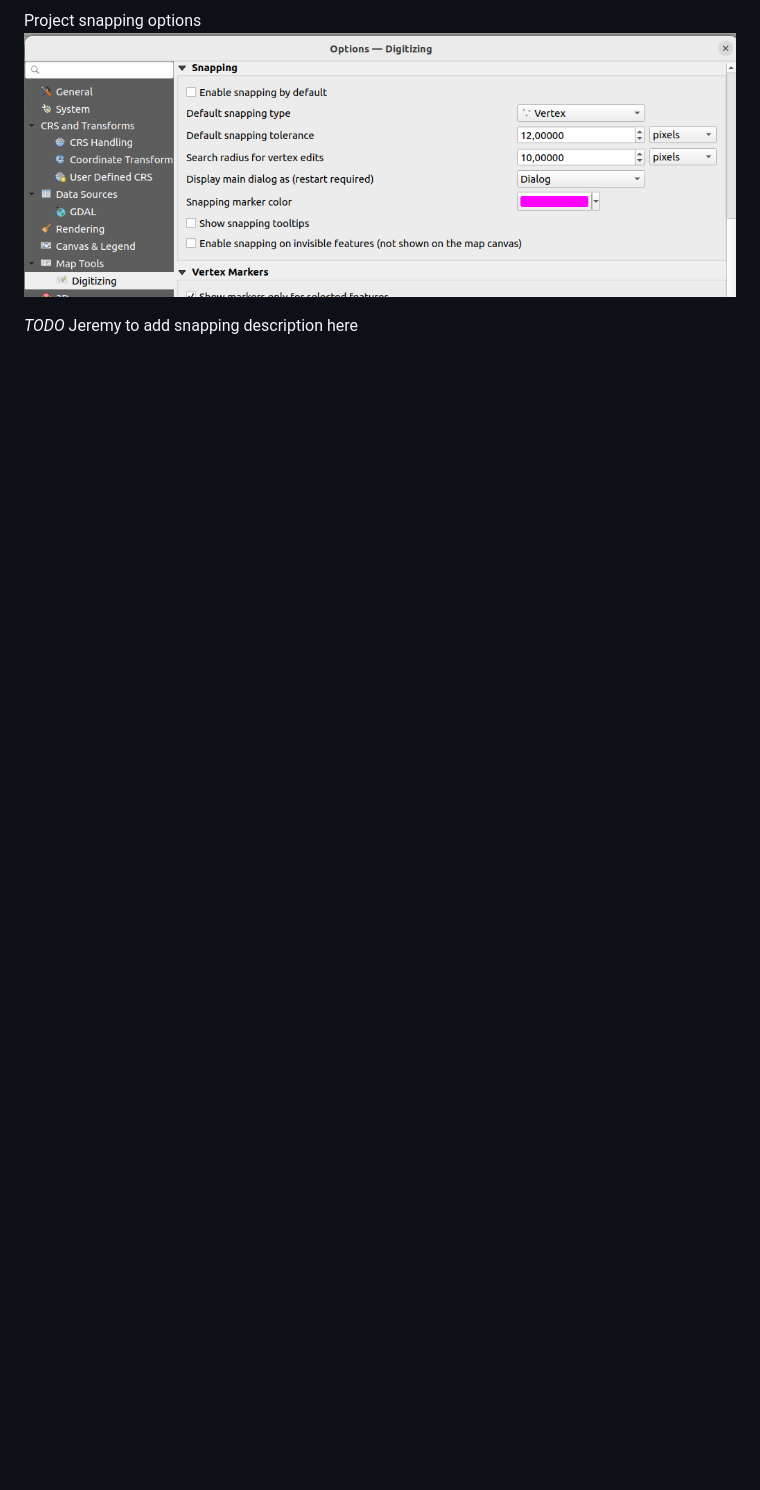
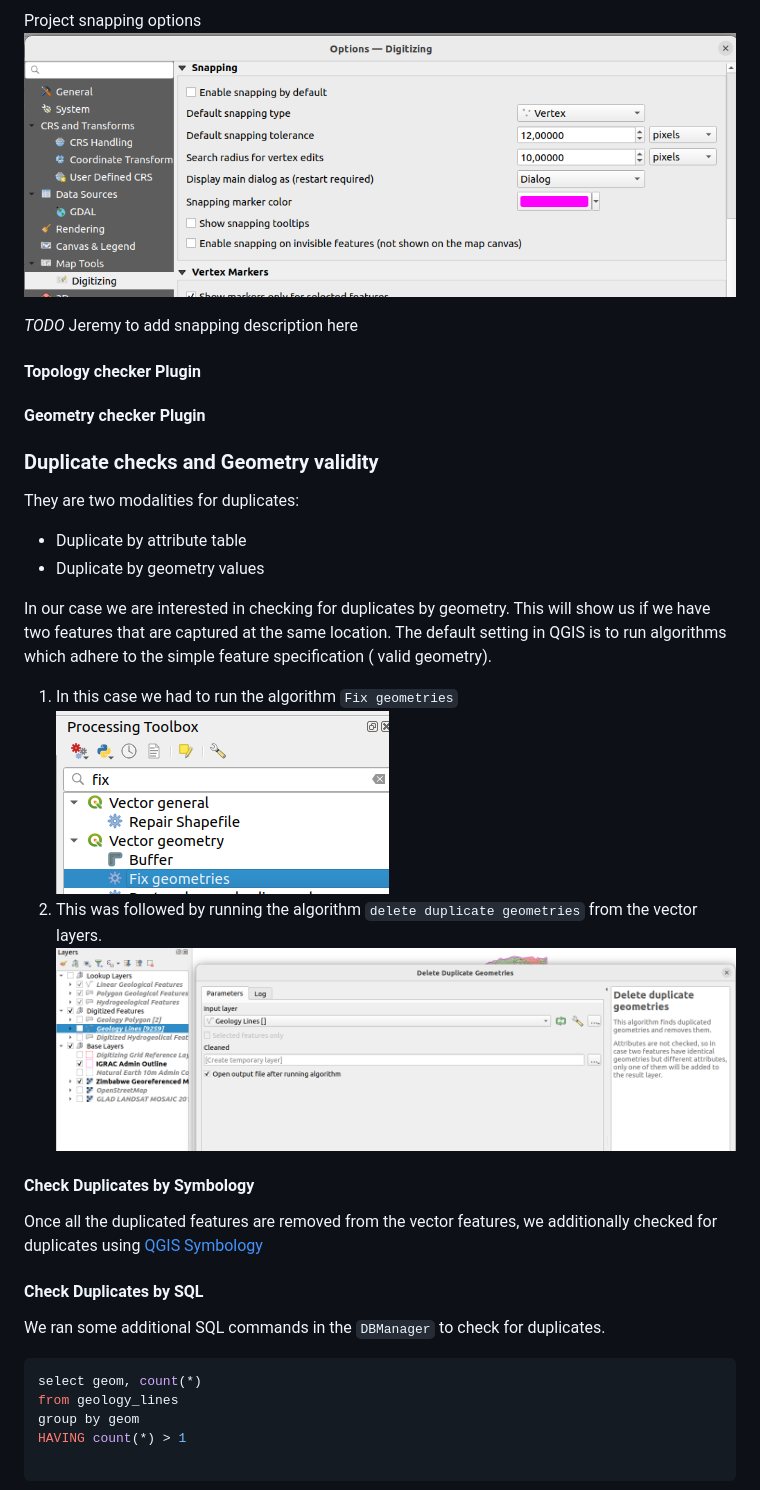
Before and after one commit to kartoza/IGRAC-ZimAndMozDigitizing, a Markdown page: docs/src/digitising-process.md, the part around one of its changes. Rendered like a GitHub page; pictures changed too: docs/src/images/delete-geometries.png (added), docs/src/images/fix-geometries.png (added); blank space fills up the shorter version.

````diff
--- a/docs/src/digitising-process.md
+++ b/docs/src/digitising-process.md
@@ -396,3 +405,41 @@ Project snapping options
 ![generic snapping options](./images/generic_snapping.png)
 
 *TODO* Jeremy to add snapping description here
+
+#### Topology checker Plugin
+
+#### Geometry checker Plugin
+
+
+### Duplicate checks and Geometry validity
+
+They are two modalities for duplicates:
+
+* Duplicate by attribute table
+* Duplicate by geometry values
+
+In our case we are interested in checking for duplicates by geometry. This will show us if we have two features that
+are captured at the same location. The default setting in QGIS is to run algorithms which adhere to the simple feature
+specification ( valid geometry).
+
+1. In this case we had to run the algorithm `Fix geometries`
+![Fix Geometries](./images/fix-geometries.png)
+2. This was followed by running the algorithm `delete duplicate geometries` from the vector layers.
+![img.png](./images/delete-geometries.png)
+
+#### Check Duplicates by Symbology
+Once all the duplicated features are removed from the vector features, we additionally checked for duplicates using
+[QGIS Symbology](https://kartoza.com/blog/qgis/finding-and-fixing-topology-and-geometry-errors-in-qgis)
+
+#### Check Duplicates by SQL
+
+We ran some additional SQL commands in the `DBManager` to check for duplicates.
+
+```sql
+select geom, count(*)
+from geology_lines
+group by geom
+HAVING count(*) > 1
+
+```
+
````
Also changed, not shown: other parts of docs/src/digitising-process.md (+34 -1 lines), docs/src/images/db-features.png (added), docs/src/images/lookup-features.png (added), docs/src/images/zim-digitized.png (added).
